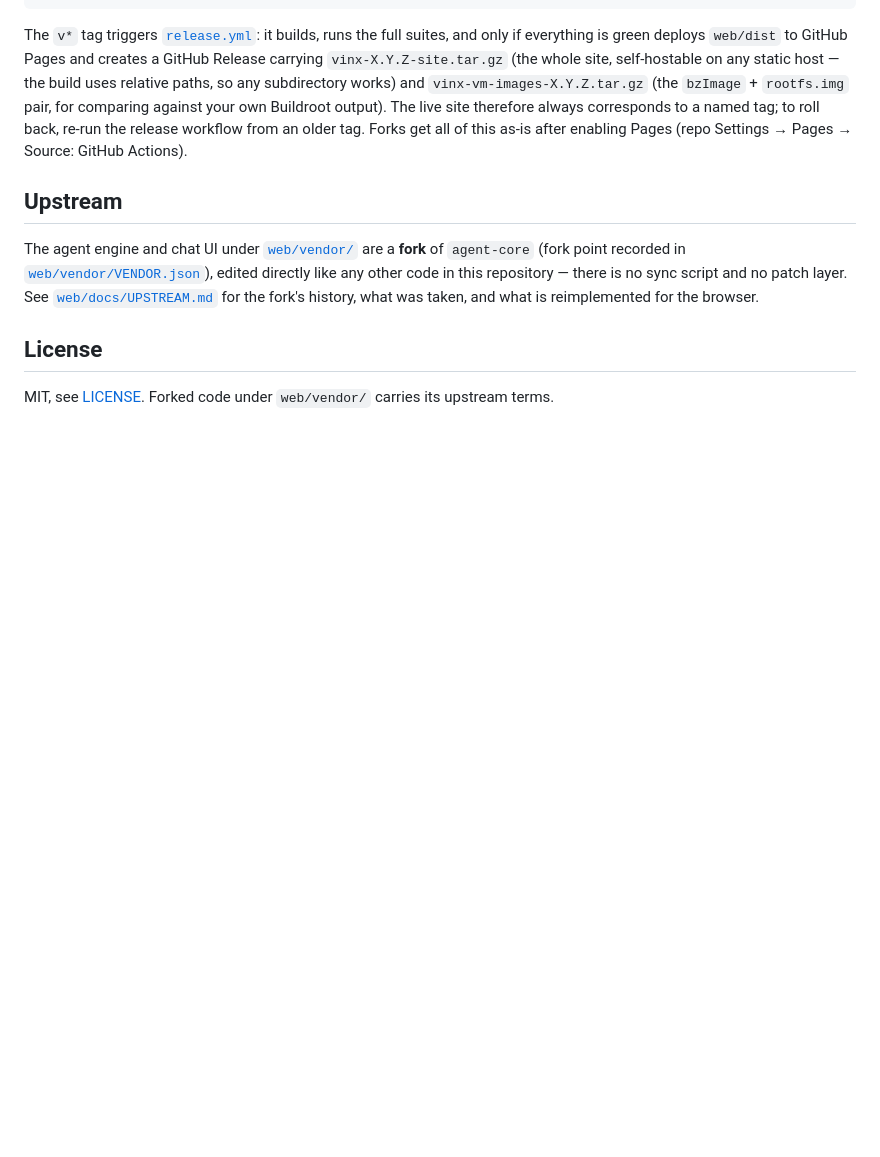
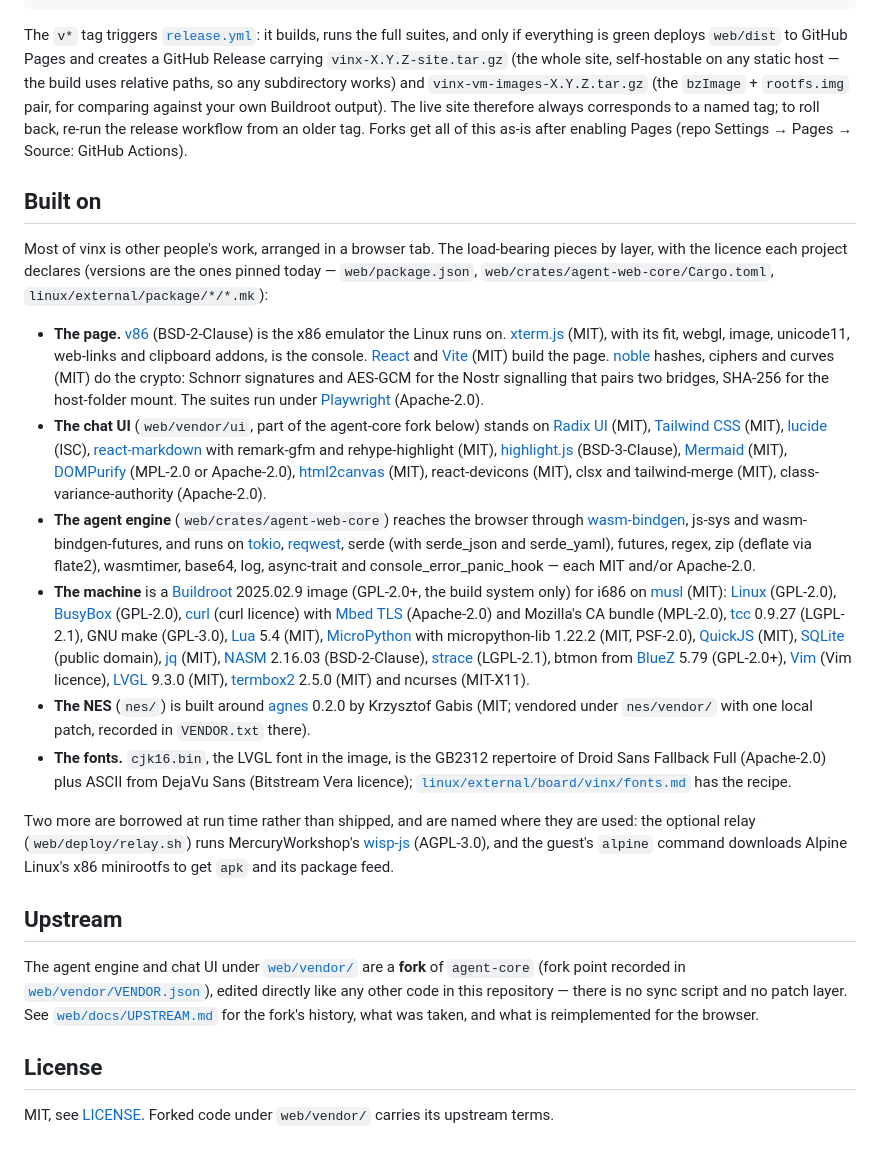
Before and after one commit to shinnosuke-lab/vinx, a Markdown page: README.md, the part around the change. Rendered like a GitHub page; blank space fills up the shorter version.

Commit message:
README: a Built on section names the open-source work vinx is made of
The projects the page, the chat UI, the wasm engine, the Buildroot image,
the NES and the fonts stand on were mentioned one at a time, where each
happened to come up, and most (xterm.js, React, wasm-bindgen, tokio, Radix,
Tailwind, highlight.js, Mermaid, LVGL, tcc, QuickJS, MicroPython...) not at
all. One section lists them by layer with the licence each declares, read
from package.json, Cargo.toml and the package .mk files rather than from
memory, plus the two borrowed at run time (the wisp-js relay, Alpine's
minirootfs). Links checked.

```diff
--- a/README.md
+++ b/README.md
@@ -435,6 +435,68 @@ corresponds to a named tag; to roll back, re-run the release workflow from an
 older tag. Forks get all of this as-is after enabling Pages (repo Settings →
 Pages → Source: GitHub Actions).
 
+## Built on
+
+Most of vinx is other people's work, arranged in a browser tab. The
+load-bearing pieces by layer, with the licence each project declares
+(versions are the ones pinned today — `web/package.json`,
+`web/crates/agent-web-core/Cargo.toml`, `linux/external/package/*/*.mk`):
+
+- **The page.** [v86](https://github.com/copy/v86) (BSD-2-Clause) is the
+  x86 emulator the Linux runs on. [xterm.js](https://xtermjs.org) (MIT), with
+  its fit, webgl, image, unicode11, web-links and clipboard addons, is the
+  console. [React](https://react.dev) and [Vite](https://vite.dev) (MIT) build
+  the page. [noble](https://paulmillr.com/noble/) hashes, ciphers and curves
+  (MIT) do the crypto: Schnorr signatures and AES-GCM for the Nostr
+  signalling that pairs two bridges, SHA-256 for the host-folder mount. The
+  suites run under [Playwright](https://playwright.dev) (Apache-2.0).
+- **The chat UI** (`web/vendor/ui`, part of the agent-core fork below) stands
+  on [Radix UI](https://www.radix-ui.com) (MIT),
+  [Tailwind CSS](https://tailwindcss.com) (MIT), [lucide](https://lucide.dev)
+  (ISC), [react-markdown](https://github.com/remarkjs/react-markdown) with
+  remark-gfm and rehype-highlight (MIT), [highlight.js](https://highlightjs.org)
+  (BSD-3-Clause), [Mermaid](https://mermaid.js.org) (MIT),
+  [DOMPurify](https://github.com/cure53/DOMPurify) (MPL-2.0 or Apache-2.0),
+  [html2canvas](https://html2canvas.hertzen.com) (MIT), react-devicons (MIT),
+  clsx and tailwind-merge (MIT), class-variance-authority (Apache-2.0).
+- **The agent engine** (`web/crates/agent-web-core`) reaches the browser
+  through [wasm-bindgen](https://github.com/rustwasm/wasm-bindgen), js-sys and
+  wasm-bindgen-futures, and runs on [tokio](https://tokio.rs),
+  [reqwest](https://github.com/seanmonstar/reqwest), serde (with serde_json
+  and serde_yaml), futures, regex, zip (deflate via flate2), wasmtimer,
+  base64, log, async-trait and console_error_panic_hook — each MIT and/or
+  Apache-2.0.
+- **The machine** is a [Buildroot](https://buildroot.org) 2025.02.9 image
+  (GPL-2.0+, the build system only) for i686 on [musl](https://musl.libc.org)
+  (MIT): [Linux](https://kernel.org) (GPL-2.0), [BusyBox](https://busybox.net)
+  (GPL-2.0), [curl](https://curl.se) (curl licence) with
+  [Mbed TLS](https://www.trustedfirmware.org/projects/mbed-tls/) (Apache-2.0)
+  and Mozilla's CA bundle (MPL-2.0), [tcc](https://bellard.org/tcc/) 0.9.27
+  (LGPL-2.1), GNU make (GPL-3.0), [Lua](https://www.lua.org) 5.4 (MIT),
+  [MicroPython](https://micropython.org) with micropython-lib 1.22.2 (MIT,
+  PSF-2.0), [QuickJS](https://bellard.org/quickjs/) (MIT),
+  [SQLite](https://sqlite.org) (public domain), [jq](https://jqlang.github.io/jq/)
+  (MIT), [NASM](https://www.nasm.us) 2.16.03 (BSD-2-Clause),
+  [strace](https://strace.io) (LGPL-2.1), btmon from
+  [BlueZ](https://github.com/bluez/bluez) 5.79 (GPL-2.0+), [Vim](https://www.vim.org)
+  (Vim licence), [LVGL](https://lvgl.io) 9.3.0 (MIT),
+  [termbox2](https://github.com/termbox/termbox2) 2.5.0 (MIT) and ncurses
+  (MIT-X11).
+- **The NES** (`nes/`) is built around [agnes](https://github.com/kgabis/agnes)
+  0.2.0 by Krzysztof Gabis (MIT; vendored under `nes/vendor/` with one local
+  patch, recorded in `VENDOR.txt` there).
+- **The fonts.** `cjk16.bin`, the LVGL font in the image, is the GB2312
+  repertoire of Droid Sans Fallback Full (Apache-2.0) plus ASCII from DejaVu
+  Sans (Bitstream Vera licence);
+  [`linux/external/board/vinx/fonts.md`](linux/external/board/vinx/fonts.md)
+  has the recipe.
+
+Two more are borrowed at run time rather than shipped, and are named where
+they are used: the optional relay (`web/deploy/relay.sh`) runs
+MercuryWorkshop's [wisp-js](https://github.com/MercuryWorkshop/wisp-js) (AGPL-3.0),
+and the guest's `alpine` command downloads Alpine Linux's x86 minirootfs to
+get `apk` and its package feed.
+
 ## Upstream
 
 The agent engine and chat UI under [`web/vendor/`](web/vendor) are a **fork**
```
